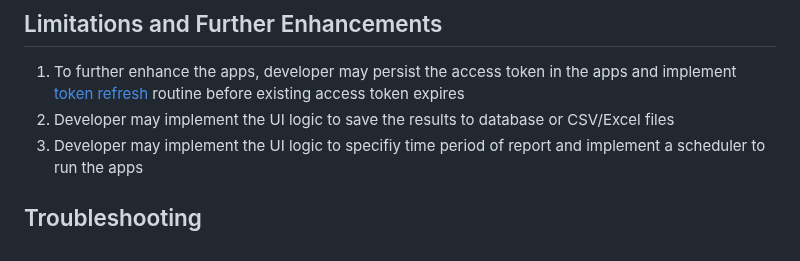
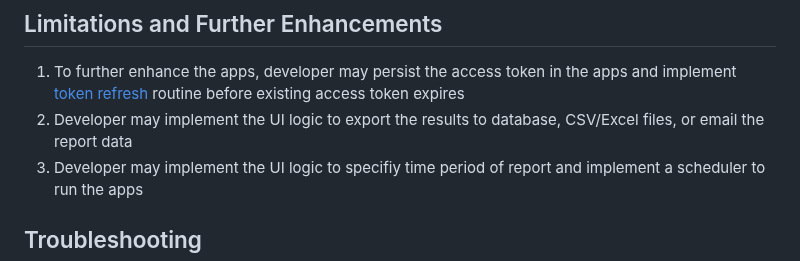
Before and after one commit to otyeung/linkedin-sample-report-apps, a Markdown page: README.md, the part around the change. GitHub-like rendering.

```diff
--- a/README.md
+++ b/README.md
@@ -113,7 +113,7 @@ Analytics finder API can use only 1 pivot (MEMBER_COMPANY), if developer wants t
 ## Limitations and Further Enhancements
 
 1. To further enhance the apps, developer may persist the access token in the apps and implement [token refresh](https://learn.microsoft.com/en-gb/linkedin/shared/authentication/authorization-code-flow?context=linkedin%2Fcontext&tabs=HTTPS1#step-5-refresh-access-token) routine before existing access token expires
-2. Developer may implement the UI logic to save the results to database or CSV/Excel files
+2. Developer may implement the UI logic to export the results to database, CSV/Excel files, or email the report data
 3. Developer may implement the UI logic to specifiy time period of report and implement a scheduler to run the apps
 
 ## Troubleshooting
```
